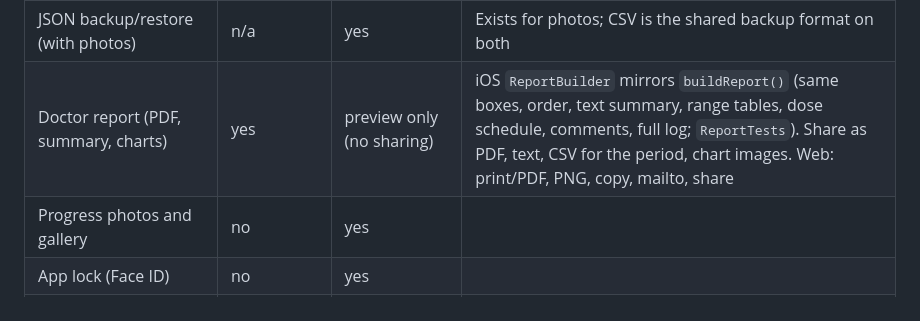
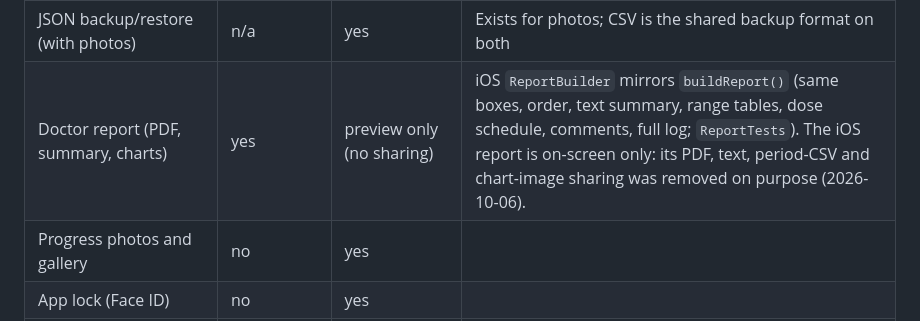
Before and after one commit to archie-hub/tirzepatide-log, a Markdown page: PARITY.md, the part around the change. Drawn GitHub-style.

Commit message:
PARITY: iOS report is on-screen only

```diff
--- a/PARITY.md
+++ b/PARITY.md
@@ -42,7 +42,7 @@ Legend: yes, no, partial.
 | Doctor link (read-only, never expires, revocable) | yes: create, copy, revoke, and the doctor view itself (`#share=<token>`) | partly: create, share, revoke; the doctor view is the web app | Same server routes (`POST/GET /shares`, `DELETE /shares/{token}`, public `GET /share/{token}`). Notes (comments, food notes) travel only if ticked when creating the link. iOS has no doctor view of its own on purpose: a link opens in any browser. Phase 4 of `docs/aws-sync-plan.md` |
 | CSV import | yes (wizard) | yes | iOS: Settings > Import from CSV. Same column words, date detection, kg conversion, merge/replace by date; `CSVImportTests`. Rows with no dose import as 0 mg (hidden, exported blank) because iOS dose is not optional |
 | JSON backup/restore (with photos) | n/a | yes | Exists for photos; CSV is the shared backup format on both |
-| Doctor report (PDF, summary, charts) | yes | preview only (no sharing) | iOS `ReportBuilder` mirrors `buildReport()` (same boxes, order, text summary, range tables, dose schedule, comments, full log; `ReportTests`). Share as PDF, text, CSV for the period, chart images. Web: print/PDF, PNG, copy, mailto, share |
+| Doctor report (PDF, summary, charts) | yes | preview only (no sharing) | iOS `ReportBuilder` mirrors `buildReport()` (same boxes, order, text summary, range tables, dose schedule, comments, full log; `ReportTests`). The iOS report is on-screen only: its PDF, text, period-CSV and chart-image sharing was removed on purpose (2026-10-06). |
 | Progress photos and gallery | no | yes | |
 | App lock (Face ID) | no | yes | |
 | Light/dark | yes | yes | |
```
